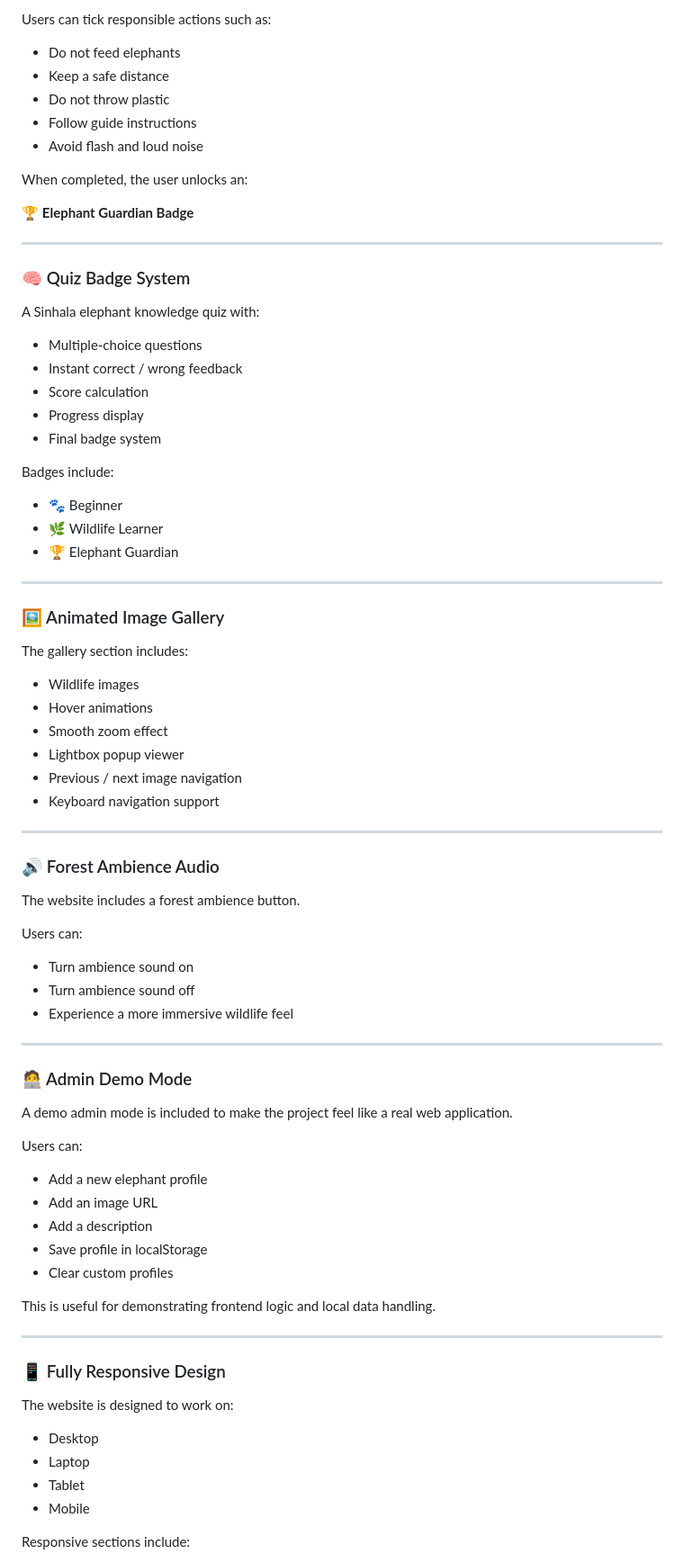
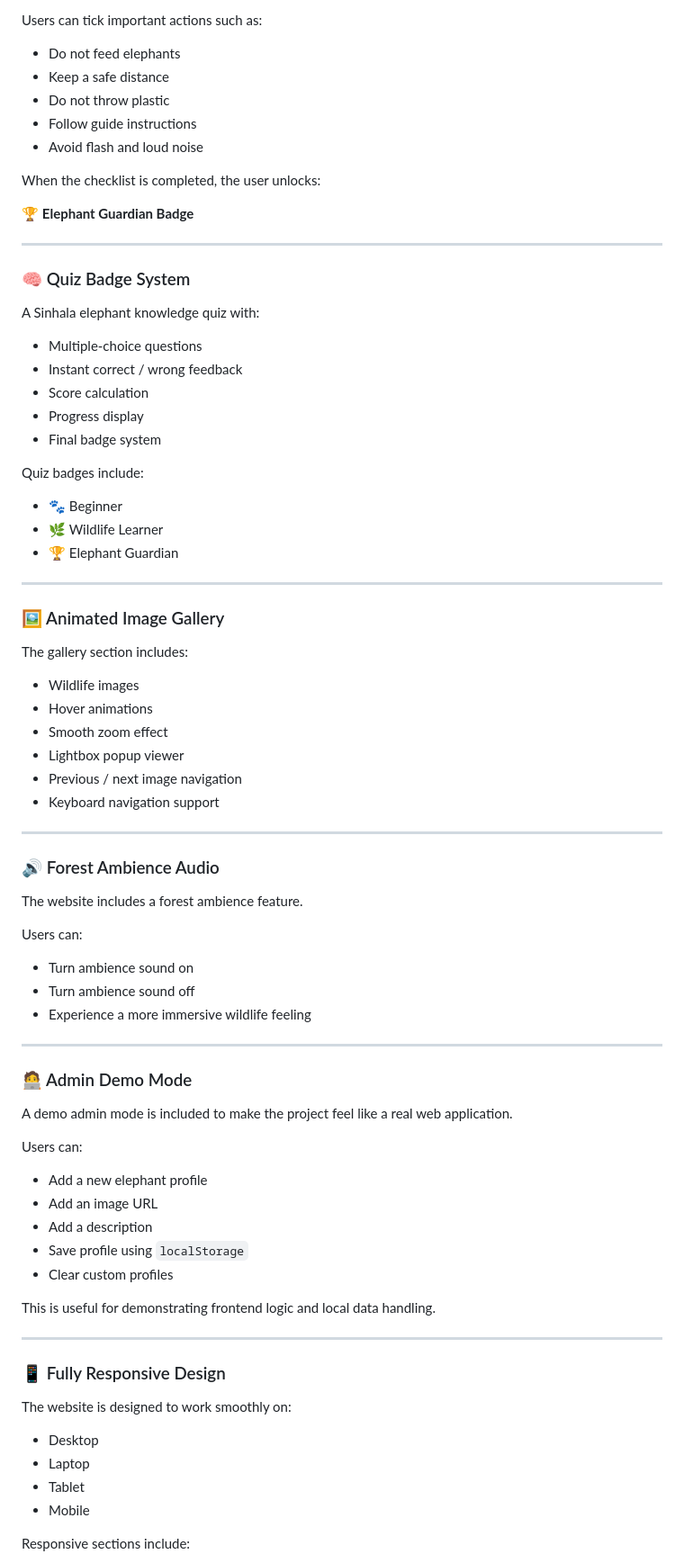
Before and after one commit to LithiraLiyanage/Gaja-Wanshaya-LK, a Markdown page: README.md, the part around one of its changes. Shown at 90% size. Drawn GitHub-style.

```diff
--- a/README.md
+++ b/README.md
@@ -175,13 +187,13 @@ Interactive responsible visitor checklist with progress tracking.
 
-Users can tick responsible actions such as:
+Users can tick important actions such as:
 
-- Do not feed elephants
-- Keep a safe distance
-- Do not throw plastic
-- Follow guide instructions
-- Avoid flash and loud noise
+* Do not feed elephants
+* Keep a safe distance
+* Do not throw plastic
+* Follow guide instructions
+* Avoid flash and loud noise
 
-When completed, the user unlocks an:
+When the checklist is completed, the user unlocks:
 
 🏆 **Elephant Guardian Badge**
 
@@ -191,17 +203,17 @@ When completed, the user unlocks an:
 
 A Sinhala elephant knowledge quiz with:
 
-- Multiple-choice questions
-- Instant correct / wrong feedback
-- Score calculation
-- Progress display
-- Final badge system
+* Multiple-choice questions
+* Instant correct / wrong feedback
+* Score calculation
+* Progress display
+* Final badge system
 
-Badges include:
+Quiz badges include:
 
-- 🐾 Beginner
-- 🌿 Wildlife Learner
-- 🏆 Elephant Guardian
+* 🐾 Beginner
+* 🌿 Wildlife Learner
+* 🏆 Elephant Guardian
 
 ---
 
@@ -209,24 +221,24 @@ Badges include:
 
 The gallery section includes:
 
-- Wildlife images
-- Hover animations
-- Smooth zoom effect
-- Lightbox popup viewer
-- Previous / next image navigation
-- Keyboard navigation support
+* Wildlife images
+* Hover animations
+* Smooth zoom effect
+* Lightbox popup viewer
+* Previous / next image navigation
+* Keyboard navigation support
 
 ---
 
 ### 🔊 Forest Ambience Audio
 
-The website includes a forest ambience button.
+The website includes a forest ambience feature.
 
 Users can:
 
-- Turn ambience sound on
-- Turn ambience sound off
-- Experience a more immersive wildlife feel
+* Turn ambience sound on
+* Turn ambience sound off
+* Experience a more immersive wildlife feeling
 
 ---
 
@@ -236,11 +248,11 @@ A demo admin mode is included to make the project feel like a real web applicati
 
 Users can:
 
-- Add a new elephant profile
-- Add an image URL
-- Add a description
-- Save profile in localStorage
-- Clear custom profiles
+* Add a new elephant profile
+* Add an image URL
+* Add a description
+* Save profile using `localStorage`
+* Clear custom profiles
 
 This is useful for demonstrating frontend logic and local data handling.
 
@@ -248,12 +260,12 @@ This is useful for demonstrating frontend logic and local data handling.
 
 ### 📱 Fully Responsive Design
 
-The website is designed to work on:
+The website is designed to work smoothly on:
 
-- Desktop
-- Laptop
-- Tablet
-- Mobile
+* Desktop
+* Laptop
+* Tablet
+* Mobile
 
 Responsive sections include:
 
```
Also changed, not shown: other parts of README.md (+244 -124 lines).
